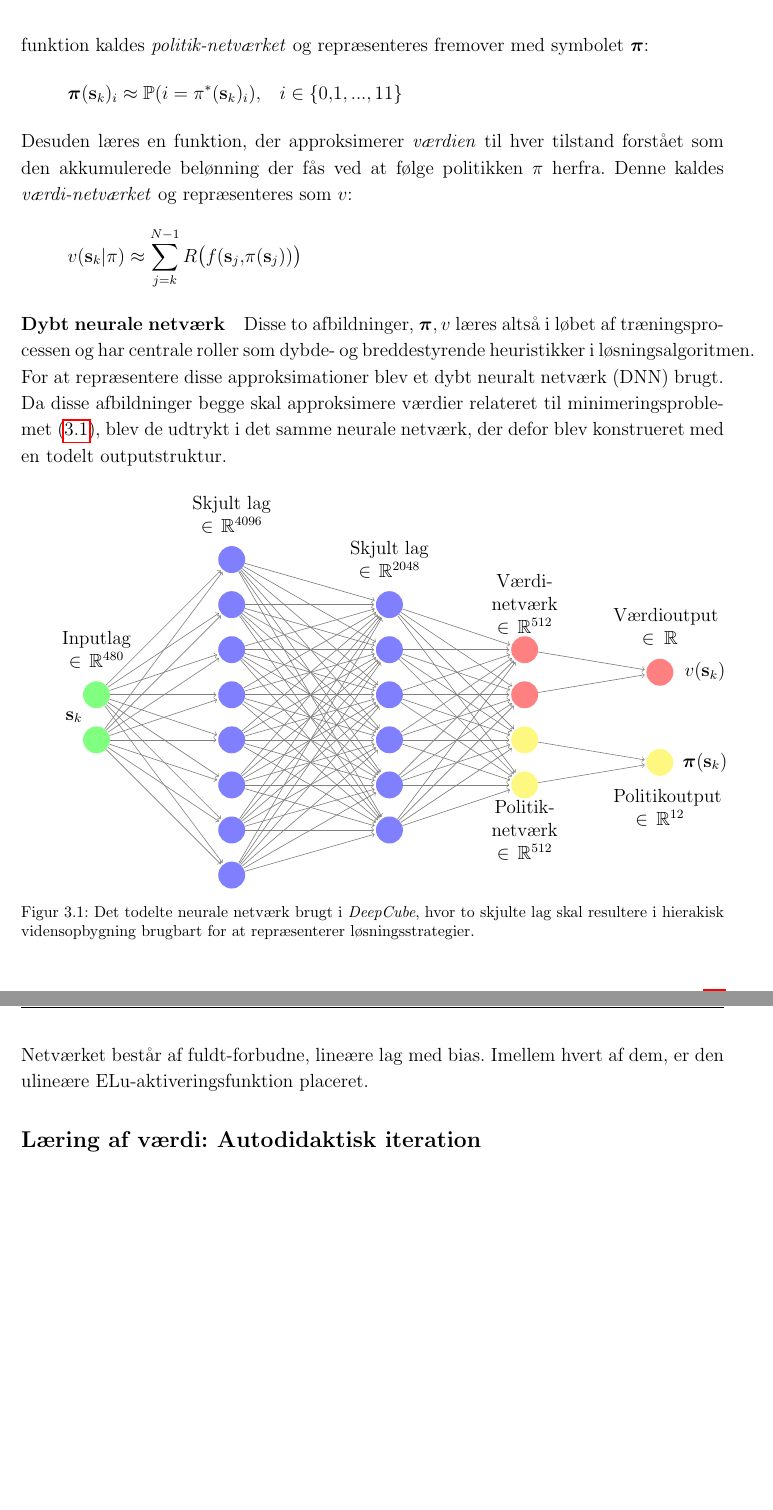
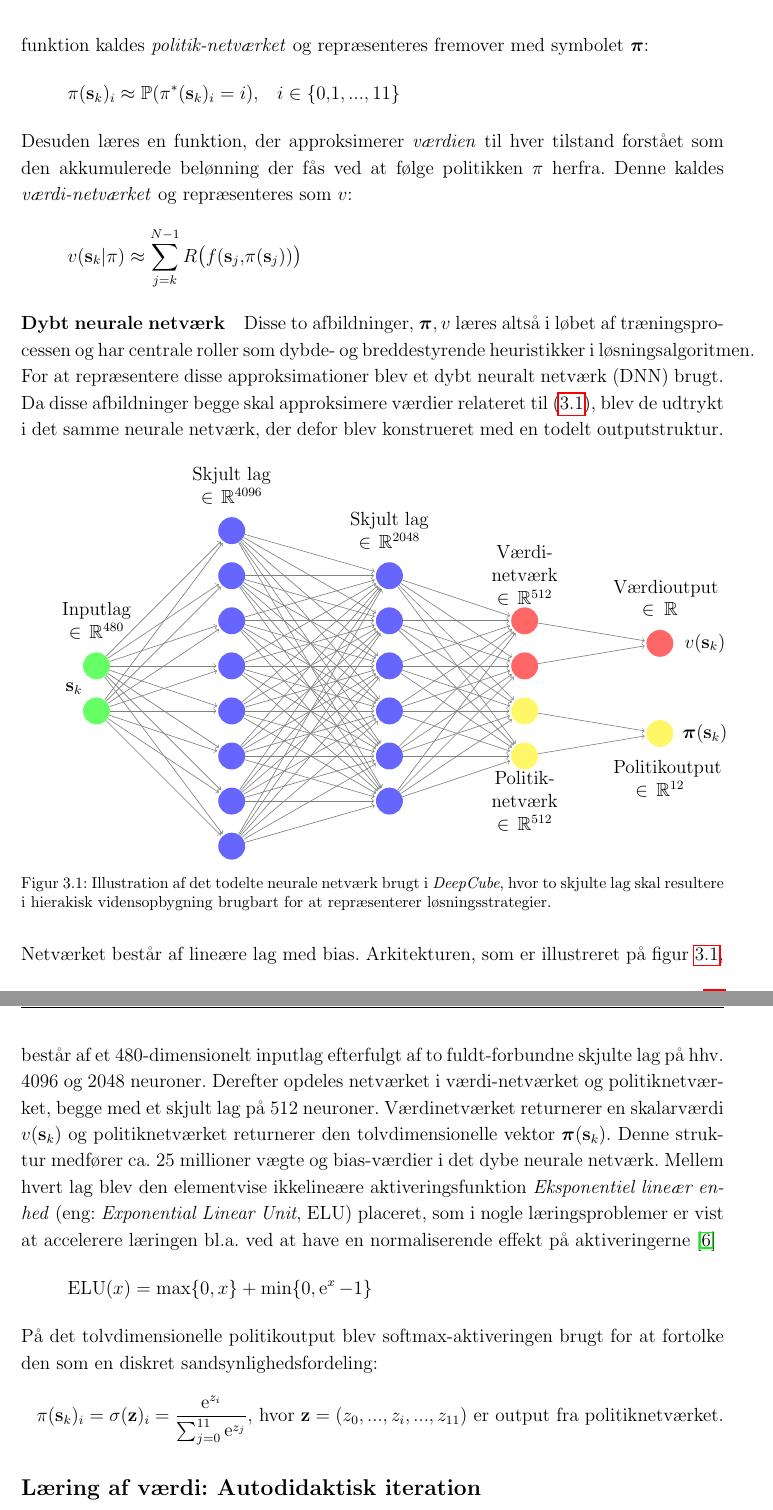
Before and after one commit to peleiden/rl-rubiks, a LaTeX document (docs/report/main.tex, which reads docs/report/imgs/NNtikz.tex, docs/report/sections/methods.tex): two parts of pages 14 and 15 of 17, joined at a grey line, cut so that both start at the same text, the shorter picture padded with empty space. Compiled offline with pdfLaTeX.

Commit message:
Færdiggør DNN-beskrivelser

```diff
--- a/docs/report/imgs/NNtikz.tex
+++ b/docs/report/imgs/NNtikz.tex
@@ -6,11 +6,11 @@
 \tikzstyle{every pin edge}=[<-,shorten <=1pt]
 \tikzstyle{neuron}=[circle,fill=black!25,minimum size=17pt,inner sep=0pt]
 
-\tikzstyle{input neuron}=[neuron, fill=green!50];
+\tikzstyle{input neuron}=[neuron, fill=green!60];
 
-\tikzstyle{shared neuron}=[neuron, fill=blue!50];
-\tikzstyle{policy neuron}=[neuron, fill=yellow!50];
-\tikzstyle{value neuron}=[neuron, fill=red!50];
+\tikzstyle{shared neuron}=[neuron, fill=blue!60];
+\tikzstyle{policy neuron}=[neuron, fill=yellow!60];
+\tikzstyle{value neuron}=[neuron, fill=red!60];
 
 \tikzstyle{annot} = [text width=5em, text centered]
 
--- a/docs/report/sections/methods.tex
+++ b/docs/report/sections/methods.tex
@@ -40,22 +40,29 @@ hvor \(k_T\) er tidsskridtet, når agenten løser terningen og \(k_{\text{max}}\
 
 Til at bestemme \(\widetilde {\pi ^*} \approx 	\pi^*\) blev to sammenhængende afbildninger implementeret i DeepCube. Den ene komponent er en lært afbildning, der direkte approksimerer \(\widetilde {\pi ^*}\) ved at afbillede fra tilstanden \(\mathbf s_k\) til en diskret sandsynlighedsfordeling, der approksimativt tilskriver hver mulig handling en sandsynlighed for at denne er den optimale . Denne funktion kaldes \textit{politik-netværket} og repræsenteres fremover med symbolet \(\bm \pi\):
 \[
-\bm \pi(\mathbf s_k)_i \approx \mathbb P (i = \pi^*(\mathbf s_k)_i),\quad i \in \{0,1, ..., 11\}
+\pi(\mathbf s_k)_i \approx \mathbb P (\pi^*(\mathbf s_k)_i = i ),\quad i \in \{0,1, ..., 11\}
 \]
 Desuden læres en funktion, der approksimerer \textit{værdien} til hver tilstand forstået som den akkumulerede belønning der fås ved at følge politikken \(\pi\) herfra. Denne kaldes \textit{værdi-netværket} og repræsenteres som \(v\):
 \[
 v(\mathbf s_k| \pi) \approx \sum_{j=k}^{N-1} R\big(f(\mathbf s_j,\pi(\mathbf s_j))\big)
 \]
-\paragraph{Dybt neurale netværk} Disse to afbildninger, \(\bm \pi, v\) læres altså i løbet af træningsprocessen og har centrale roller som dybde- og breddestyrende heuristikker i  løsningsalgoritmen. For at repræsentere disse approksimationer blev et dybt neuralt netværk (DNN) brugt. Da disse afbildninger begge skal approksimere værdier relateret til minimeringsproblemet \eqref{eq:maximization}, blev de udtrykt i det samme neurale netværk, der defor blev konstrueret med en todelt outputstruktur.
+\paragraph{Dybt neurale netværk} Disse to afbildninger, \(\bm \pi, v\) læres altså i løbet af træningsprocessen og har centrale roller som dybde- og breddestyrende heuristikker i  løsningsalgoritmen. For at repræsentere disse approksimationer blev et dybt neuralt netværk (DNN) brugt. Da disse afbildninger begge skal approksimere værdier relateret til  \eqref{eq:maximization}, blev de udtrykt i det samme neurale netværk, der defor blev konstrueret med en todelt outputstruktur.
 
 
 \begin{figure}[H]
 	\centering
 \input{imgs/NNtikz.tex}
-\caption{Det todelte neurale netværk brugt i \textit{DeepCube}, hvor to skjulte lag skal resultere i hierakisk vidensopbygning brugbart for at repræsenterer løsningsstrategier.}
+\caption{Illustration af det todelte neurale netværk brugt i \textit{DeepCube}, hvor to skjulte lag skal resultere i hierakisk vidensopbygning brugbart for at repræsenterer løsningsstrategier.}
+\label{fig:DNN}
 \end{figure}
-\noindent Netværket består af fuldt-forbudne, lineære lag med bias. Imellem hvert af dem, er den ulineære ELu-aktiveringsfunktion placeret.
-
+\noindent Netværket består af lineære lag med bias.  Arkitekturen, som er illustreret på figur \ref{fig:DNN}, består af et 480-dimensionelt inputlag efterfulgt af to fuldt-forbundne skjulte lag på hhv. 4096 og 2048 neuroner. Derefter opdeles netværket i værdi-netværket og politiknetværket, begge med et skjult lag på 512 neuroner. Værdinetværket returnerer en skalarværdi \(v(\mathbf s_k)\) og politiknetværket returnerer den tolvdimensionelle vektor \(\bm \pi (\mathbf s_k)\). Denne struktur medfører ca. 25 millioner vægte og bias-værdier i det dybe neurale netværk. Mellem hvert lag blev den elementvise ikkelineære aktiveringsfunktion \textit{Eksponentiel lineær enhed} (eng: \textit{Exponential Linear Unit}, ELU) placeret, som i nogle læringsproblemer er vist at accelerere læringen bl.a. ved at have en normaliserende effekt på aktiveringerne \cite{ELU}
+\[
+\operatorname{ELU}(x) = \maxi\{0, x\} + \operatorname{min}\{0, \eul{x} -1\}
+\]
+På det tolvdimensionelle politikoutput blev softmax-aktiveringen brugt for at fortolke den som en diskret sandsynlighedsfordeling:
+\[
+\pi(\mathbf s_k)_i = \sigma(\mathbf z)_i = \frac{\eul {z_i}}{\sum_{j=0}^{11} \eul{z_j}} \text{, hvor \(\mathbf z=(z_0, ..., z_i, ..., z_{11})\) er output fra politiknetværket.}
+\]
 \subsection*{Læring af værdi: Autodidaktisk iteration}
 At opnå et politik/værdi-netværk med gode approksimationer, kræves et eksplorativt læringsparadime hvorigennem netværket opnår nok kendskab til tilstandsrummet \(S\) til at kunne finde generelle strategier.
 På trods af problemets determinisme og Markov-egenskab er der dog en stor udfordring i udforskningen af disse tilstande.
```
Also changed, not shown: docs/report/references.bib (+17 -0 lines).
